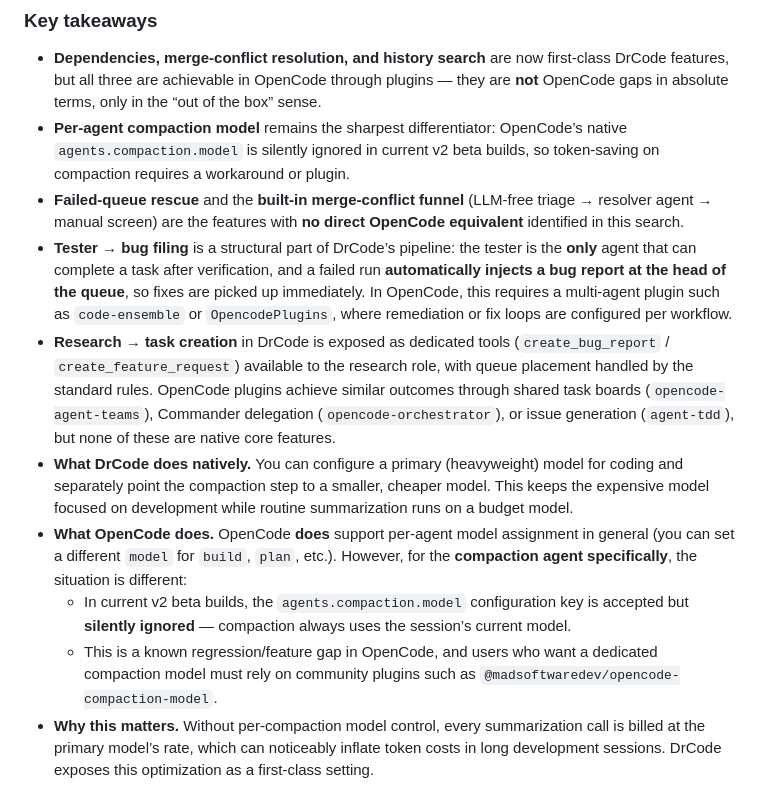
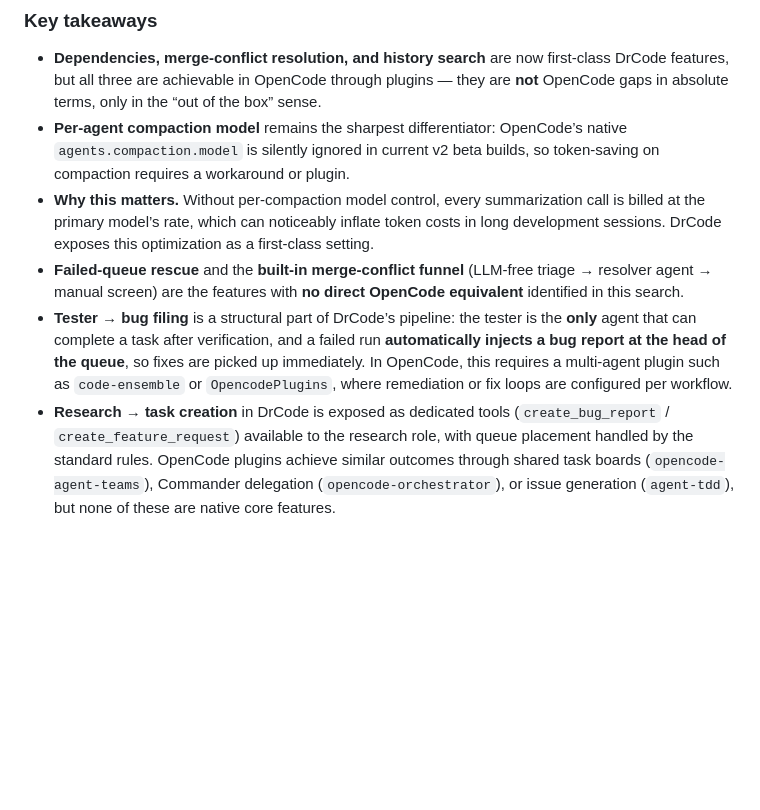
Before and after one commit to DrMoriarty/drcode, a Markdown page: drcode-vs-opencode.md, the part around the change. GitHub-like rendering; blank space fills up the shorter version.

```diff
--- a/drcode-vs-opencode.md
+++ b/drcode-vs-opencode.md
@@ -27,11 +27,7 @@
 
 - **Dependencies, merge-conflict resolution, and history search** are now first-class DrCode features, but all three are achievable in OpenCode through plugins — they are **not** OpenCode gaps in absolute terms, only in the “out of the box” sense.
 - **Per-agent compaction model** remains the sharpest differentiator: OpenCode’s native `agents.compaction.model` is silently ignored in current v2 beta builds, so token-saving on compaction requires a workaround or plugin.
+- **Why this matters.** Without per-compaction model control, every summarization call is billed at the primary model’s rate, which can noticeably inflate token costs in long development sessions. DrCode exposes this optimization as a first-class setting.
 - **Failed-queue rescue** and the **built-in merge-conflict funnel** (LLM-free triage → resolver agent → manual screen) are the features with **no direct OpenCode equivalent** identified in this search.
 - **Tester → bug filing** is a structural part of DrCode’s pipeline: the tester is the **only** agent that can complete a task after verification, and a failed run **automatically injects a bug report at the head of the queue**, so fixes are picked up immediately. In OpenCode, this requires a multi-agent plugin such as `code-ensemble` or `OpencodePlugins`, where remediation or fix loops are configured per workflow.
 - **Research → task creation** in DrCode is exposed as dedicated tools (`create_bug_report` / `create_feature_request`) available to the research role, with queue placement handled by the standard rules. OpenCode plugins achieve similar outcomes through shared task boards (`opencode-agent-teams`), Commander delegation (`opencode-orchestrator`), or issue generation (`agent-tdd`), but none of these are native core features.
-- **What DrCode does natively.** You can configure a primary (heavyweight) model for coding and separately point the compaction step to a smaller, cheaper model. This keeps the expensive model focused on development while routine summarization runs on a budget model.
-- **What OpenCode does.** OpenCode **does** support per-agent model assignment in general (you can set a different `model` for `build`, `plan`, etc.). However, for the **compaction agent specifically**, the situation is different:
-  - In current v2 beta builds, the `agents.compaction.model` configuration key is accepted but **silently ignored** — compaction always uses the session’s current model.
-  - This is a known regression/feature gap in OpenCode, and users who want a dedicated compaction model must rely on community plugins such as `@madsoftwaredev/opencode-compaction-model`.
-- **Why this matters.** Without per-compaction model control, every summarization call is billed at the primary model’s rate, which can noticeably inflate token costs in long development sessions. DrCode exposes this optimization as a first-class setting.
```
